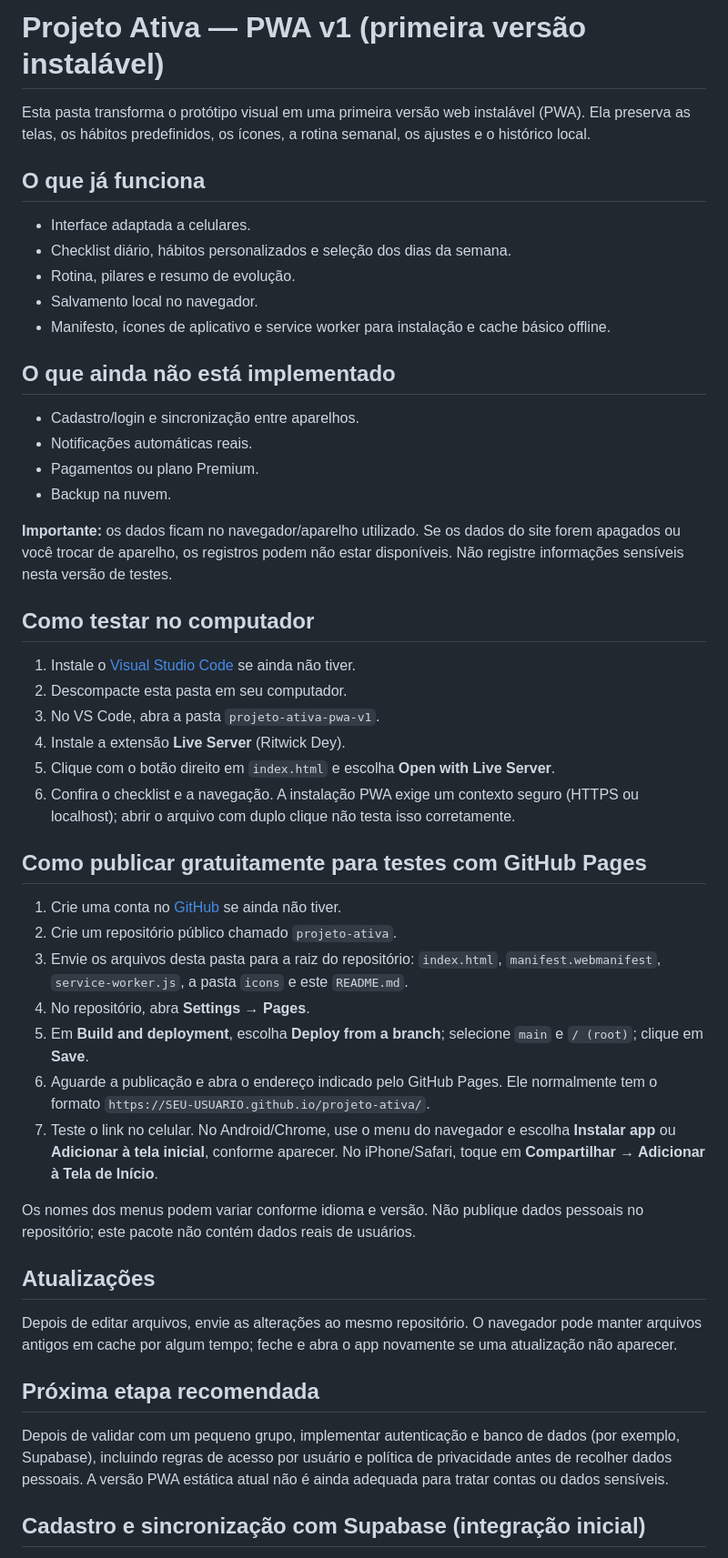
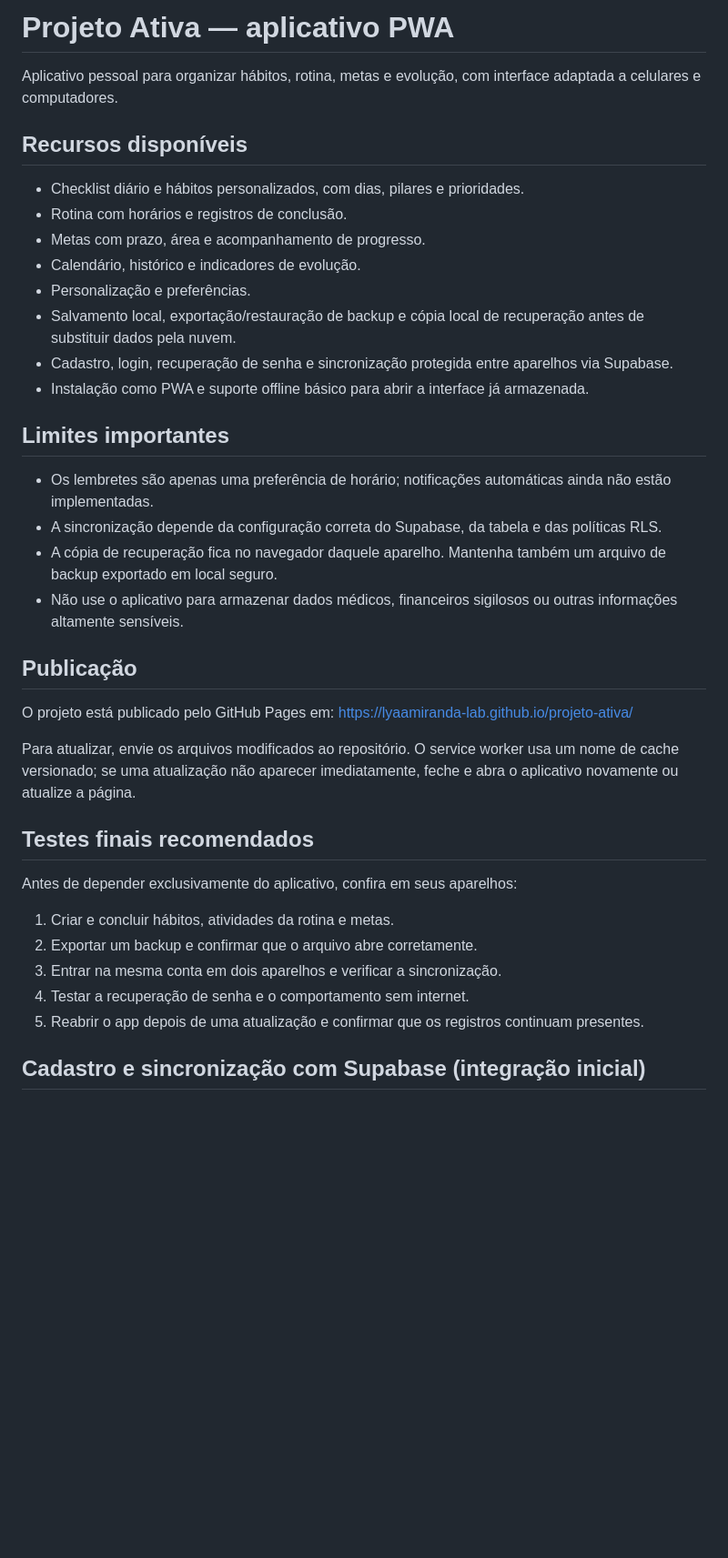
Before and after one commit to lyaamiranda-lab/projeto-ativa, a Markdown page: README.md, the part around the change. Shown at 91% size. Rendered like a GitHub page; blank space fills up the shorter version.

Commit message:
Atualizar documentação para o estado atual do Projeto Ativa

```diff
--- a/README.md
+++ b/README.md
@@ -1,47 +1,36 @@
-# Projeto Ativa — PWA v1 (primeira versão instalável)
+# Projeto Ativa — aplicativo PWA
 
-Esta pasta transforma o protótipo visual em uma primeira versão web instalável (PWA). Ela preserva as telas, os hábitos predefinidos, os ícones, a rotina semanal, os ajustes e o histórico local.
+Aplicativo pessoal para organizar hábitos, rotina, metas e evolução, com interface adaptada a celulares e computadores.
 
-## O que já funciona
-- Interface adaptada a celulares.
-- Checklist diário, hábitos personalizados e seleção dos dias da semana.
-- Rotina, pilares e resumo de evolução.
-- Salvamento local no navegador.
-- Manifesto, ícones de aplicativo e service worker para instalação e cache básico offline.
+## Recursos disponíveis
+- Checklist diário e hábitos personalizados, com dias, pilares e prioridades.
+- Rotina com horários e registros de conclusão.
+- Metas com prazo, área e acompanhamento de progresso.
+- Calendário, histórico e indicadores de evolução.
+- Personalização e preferências.
+- Salvamento local, exportação/restauração de backup e cópia local de recuperação antes de substituir dados pela nuvem.
+- Cadastro, login, recuperação de senha e sincronização protegida entre aparelhos via Supabase.
+- Instalação como PWA e suporte offline básico para abrir a interface já armazenada.
 
-## O que ainda não está implementado
-- Cadastro/login e sincronização entre aparelhos.
-- Notificações automáticas reais.
-- Pagamentos ou plano Premium.
-- Backup na nuvem.
+## Limites importantes
+- Os lembretes são apenas uma preferência de horário; notificações automáticas ainda não estão implementadas.
+- A sincronização depende da configuração correta do Supabase, da tabela e das políticas RLS.
+- A cópia de recuperação fica no navegador daquele aparelho. Mantenha também um arquivo de backup exportado em local seguro.
+- Não use o aplicativo para armazenar dados médicos, financeiros sigilosos ou outras informações altamente sensíveis.
 
-**Importante:** os dados ficam no navegador/aparelho utilizado. Se os dados do site forem apagados ou você trocar de aparelho, os registros podem não estar disponíveis. Não registre informações sensíveis nesta versão de testes.
+## Publicação
+O projeto está publicado pelo GitHub Pages em:
+https://lyaamiranda-lab.github.io/projeto-ativa/
 
-## Como testar no computador
-1. Instale o [Visual Studio Code](https://code.visualstudio.com/) se ainda não tiver.
-2. Descompacte esta pasta em seu computador.
-3. No VS Code, abra a pasta `projeto-ativa-pwa-v1`.
-4. Instale a extensão **Live Server** (Ritwick Dey).
-5. Clique com o botão direito em `index.html` e escolha **Open with Live Server**.
-6. Confira o checklist e a navegação. A instalação PWA exige um contexto seguro (HTTPS ou localhost); abrir o arquivo com duplo clique não testa isso corretamente.
+Para atualizar, envie os arquivos modificados ao repositório. O service worker usa um nome de cache versionado; se uma atualização não aparecer imediatamente, feche e abra o aplicativo novamente ou atualize a página.
 
-## Como publicar gratuitamente para testes com GitHub Pages
-1. Crie uma conta no [GitHub](https://github.com/) se ainda não tiver.
-2. Crie um repositório público chamado `projeto-ativa`.
-3. Envie os arquivos desta pasta para a raiz do repositório: `index.html`, `manifest.webmanifest`, `service-worker.js`, a pasta `icons` e este `README.md`.
-4. No repositório, abra **Settings → Pages**.
-5. Em **Build and deployment**, escolha **Deploy from a branch**; selecione `main` e `/ (root)`; clique em **Save**.
-6. Aguarde a publicação e abra o endereço indicado pelo GitHub Pages. Ele normalmente tem o formato `https://SEU-USUARIO.github.io/projeto-ativa/`.
-7. Teste o link no celular. No Android/Chrome, use o menu do navegador e escolha **Instalar app** ou **Adicionar à tela inicial**, conforme aparecer. No iPhone/Safari, toque em **Compartilhar → Adicionar à Tela de Início**.
-
-Os nomes dos menus podem variar conforme idioma e versão. Não publique dados pessoais no repositório; este pacote não contém dados reais de usuários.
-
-## Atualizações
-Depois de editar arquivos, envie as alterações ao mesmo repositório. O navegador pode manter arquivos antigos em cache por algum tempo; feche e abra o app novamente se uma atualização não aparecer.
-
-## Próxima etapa recomendada
-Depois de validar com um pequeno grupo, implementar autenticação e banco de dados (por exemplo, Supabase), incluindo regras de acesso por usuário e política de privacidade antes de recolher dados pessoais. A versão PWA estática atual não é ainda adequada para tratar contas ou dados sensíveis.
-
+## Testes finais recomendados
+Antes de depender exclusivamente do aplicativo, confira em seus aparelhos:
+1. Criar e concluir hábitos, atividades da rotina e metas.
+2. Exportar um backup e confirmar que o arquivo abre corretamente.
+3. Entrar na mesma conta em dois aparelhos e verificar a sincronização.
+4. Testar a recuperação de senha e o comportamento sem internet.
+5. Reabrir o app depois de uma atualização e confirmar que os registros continuam presentes.
 
 ## Cadastro e sincronização com Supabase (integração inicial)
 
```
